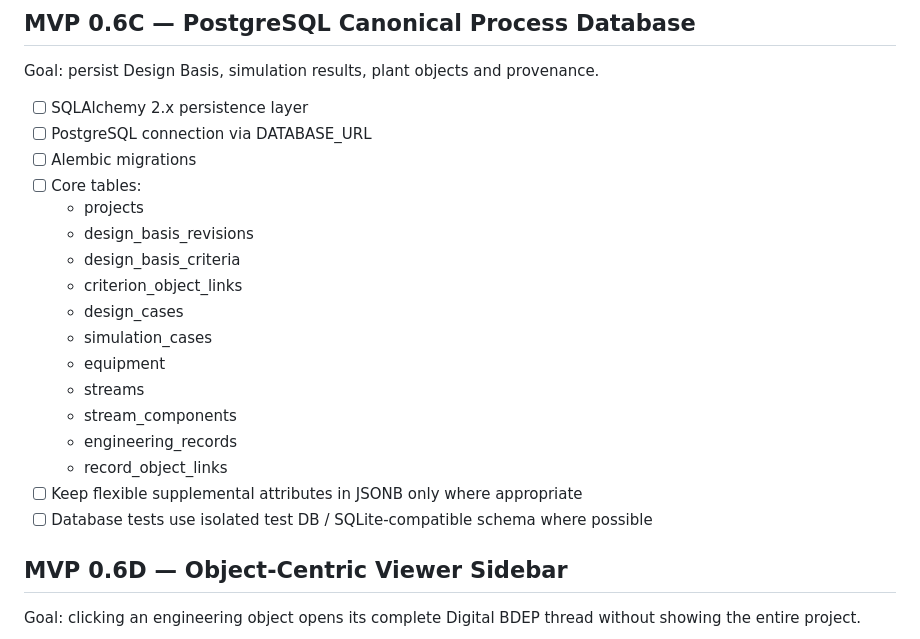
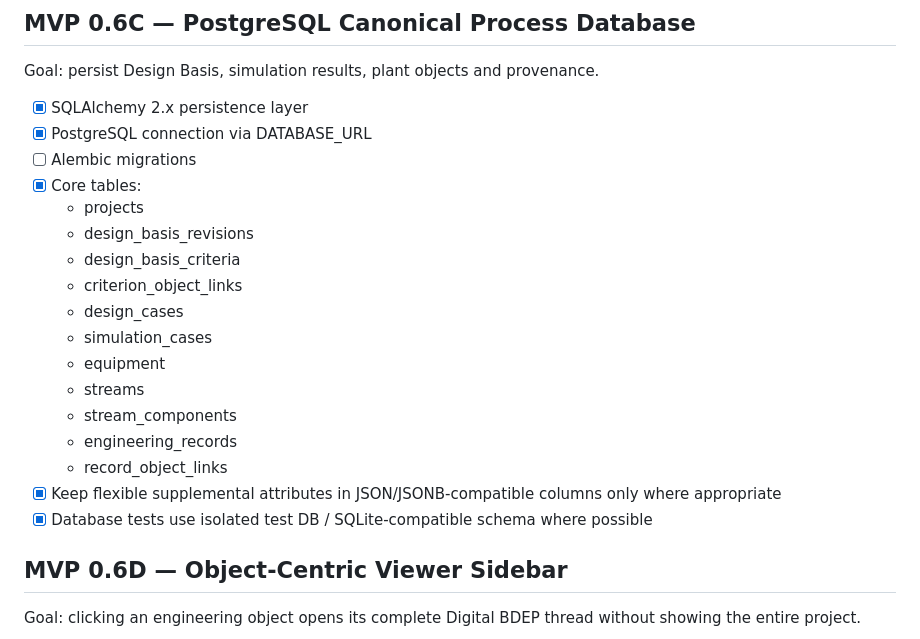
Before and after one commit to DataScience-beginner/Process-digital-twin, a Markdown page: docs/digital-bdep/TODO.md, the part around one of its changes. GitHub-like rendering.

Commit message:
Digital BDEP: update TODO with completed 0.6A foundation

```diff
--- a/docs/digital-bdep/TODO.md
+++ b/docs/digital-bdep/TODO.md
@@ -56,10 +56,10 @@ Goal: prove that the upstream process topology comes from a simulation-like sour
 ## MVP 0.6C — PostgreSQL Canonical Process Database
 Goal: persist Design Basis, simulation results, plant objects and provenance.
 
-- [ ] SQLAlchemy 2.x persistence layer
-- [ ] PostgreSQL connection via DATABASE_URL
+- [x] SQLAlchemy 2.x persistence layer
+- [x] PostgreSQL connection via DATABASE_URL
 - [ ] Alembic migrations
-- [ ] Core tables:
+- [x] Core tables:
   - projects
   - design_basis_revisions
   - design_basis_criteria
@@ -71,8 +71,8 @@ Goal: persist Design Basis, simulation results, plant objects and provenance.
   - stream_components
   - engineering_records
   - record_object_links
-- [ ] Keep flexible supplemental attributes in JSONB only where appropriate
-- [ ] Database tests use isolated test DB / SQLite-compatible schema where possible
+- [x] Keep flexible supplemental attributes in JSON/JSONB-compatible columns only where appropriate
+- [x] Database tests use isolated test DB / SQLite-compatible schema where possible
 
 ## MVP 0.6D — Object-Centric Viewer Sidebar
 Goal: clicking an engineering object opens its complete Digital BDEP thread without showing the entire project.
```
Also changed, not shown: other parts of docs/digital-bdep/TODO.md (+9 -9 lines).
